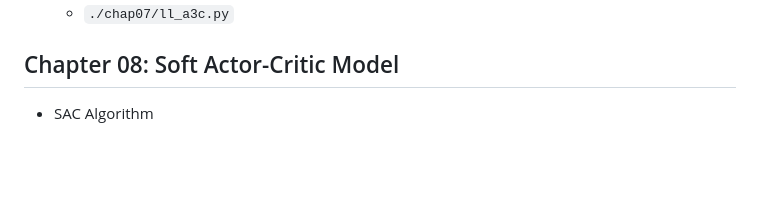
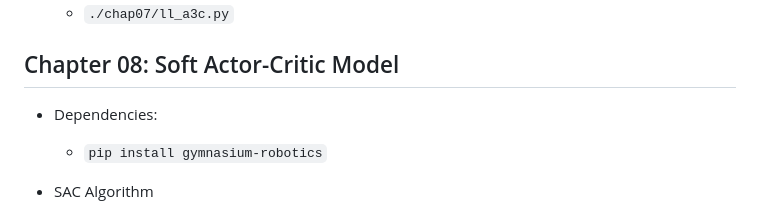
Before and after one commit to swagatk/rl_book, a Markdown page: readme.md, the part around the change. Rendered like a GitHub page; blank space fills up the shorter version.

```diff
--- a/readme.md
+++ b/readme.md
@@ -98,6 +98,9 @@
     - `./chap07/ll_a3c.py`
 
 ## Chapter 08: Soft Actor-Critic Model
+* Dependencies:
+    - `pip install gymnasium-robotics`
+
 * SAC Algorithm
     - `./chap08/sac.py`: Uses two target critic networks
     - `./chap08/sac2.py`: Uses an additional value network and a target value network
```
Also changed, not shown: chap08/readme.md (+4 -1 lines), chap08/images/lunarlandercont_v3_sac_comp.png (added), 2 other files.
